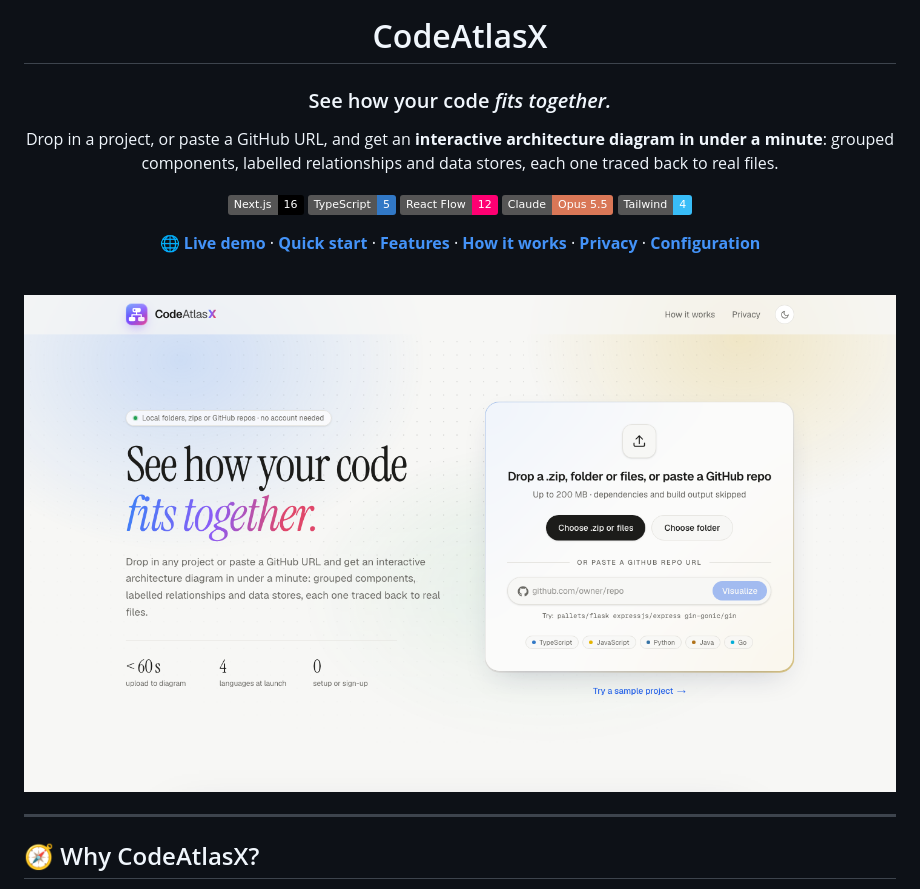
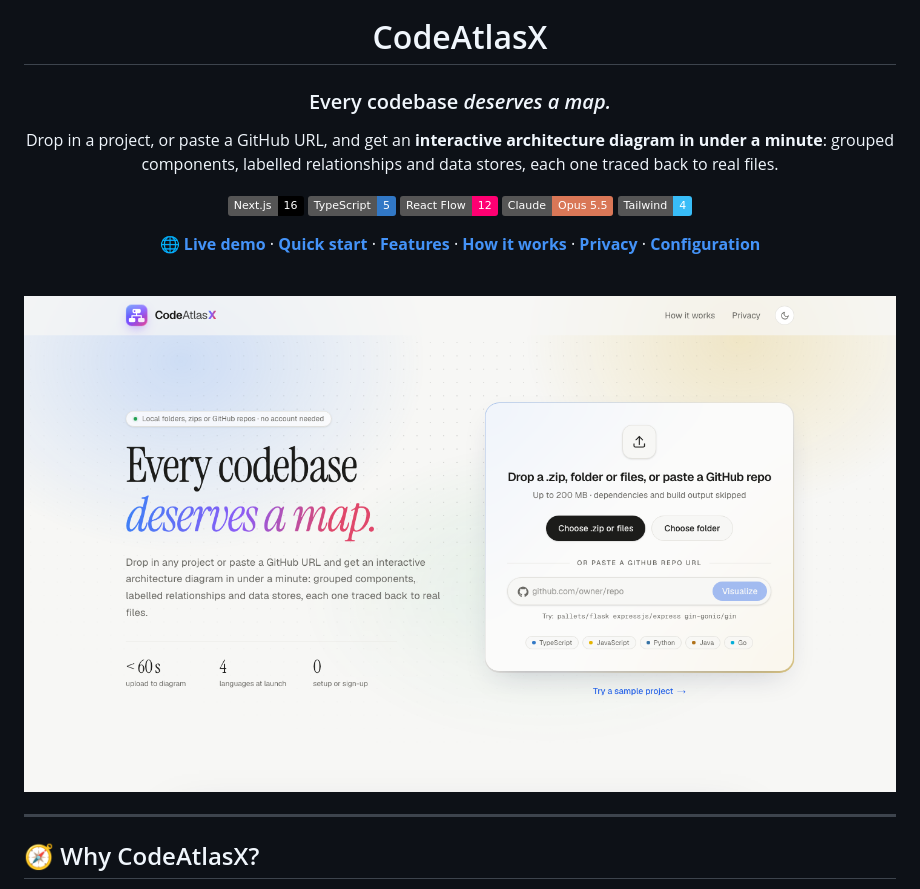
Before and after one commit to vikask-iitg/code-atlas-x, a Markdown page: README.md, the part around the change. Drawn GitHub-style; pictures changed too: docs/images/landing.png; badges without logos.

```diff
--- a/README.md
+++ b/README.md
@@ -4,7 +4,7 @@
 
 # CodeAtlasX
 
-### See how your code *fits together.*
+### Every codebase *deserves a map.*
 
 Drop in a project, or paste a GitHub URL, and get an **interactive architecture diagram in under a minute**: grouped components, labelled relationships and data stores, each one traced back to real files.
 
```
Also changed, not shown: docs/images/landing-dark.png, 6 other files.
